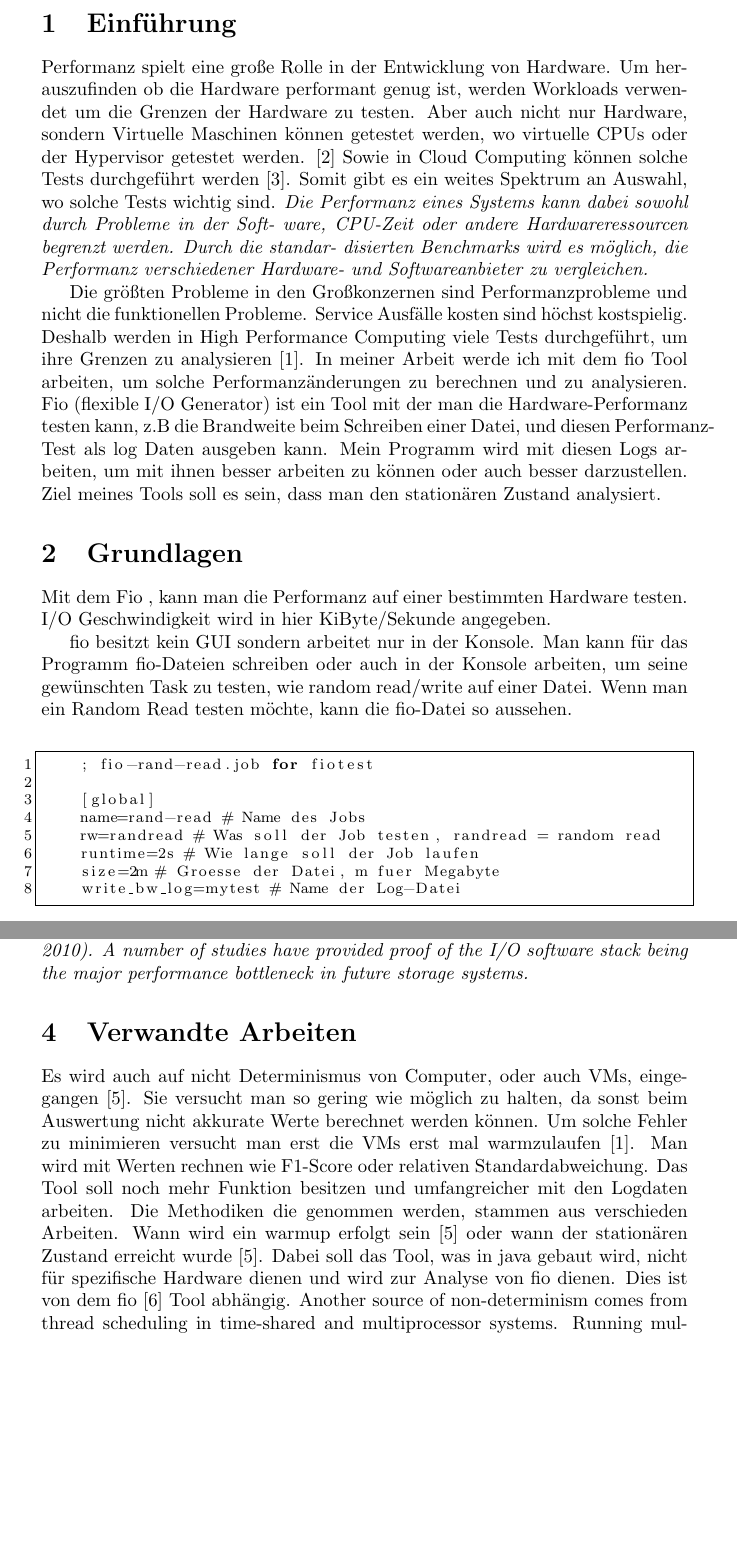
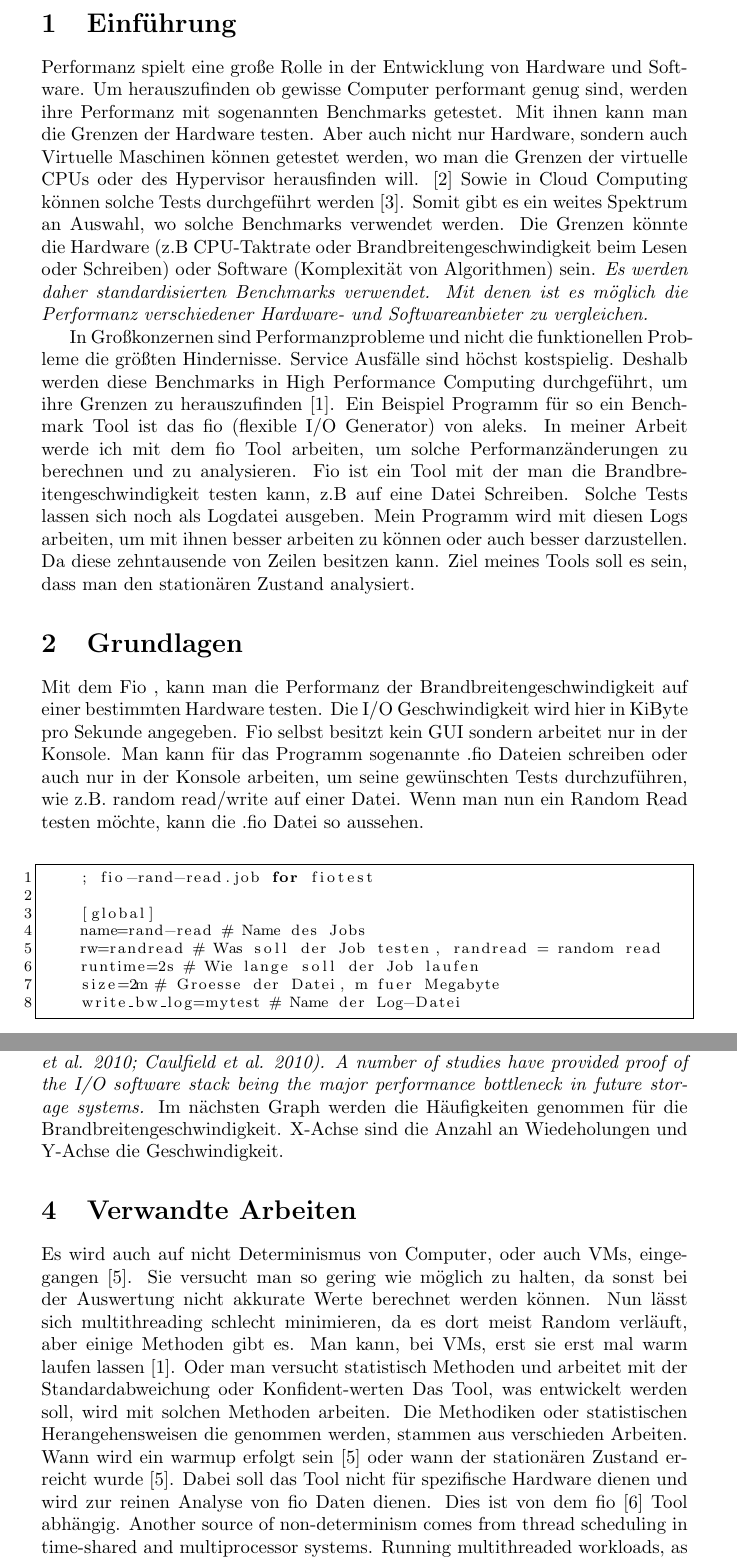
Before and after one commit to MeikWimm/fio_analyzer, a LaTeX document (Exposee.tex): two parts of pages 2 and 5 of 5 before the commit and two parts of pages 2 and 5 of 6 after it, joined at a grey line, cut so that both start at the same text, the shorter picture padded with empty space. Compiled offline with pdfLaTeX.

Commit message:
Updated Exposee

```diff
--- a/Exposee.tex
+++ b/Exposee.tex
@@ -2,6 +2,9 @@
 \usepackage{color}
 \usepackage{listings}
 \usepackage{graphicx}
+\usepackage{caption}
+\usepackage{subcaption}
+
 \lstset{ %
 language=java,                % choose the language of the code
 basicstyle=\footnotesize,       % the size of the fonts that are used for the code
@@ -26,30 +29,31 @@ escapeinside={\%*}{*)}          % if you want to add a comment within your code
 
 \newpage
 \section{Einführung}
-Performanz spielt eine große Rolle in der Entwicklung von Hardware. Um herauszufinden ob die Hardware performant genug ist, werden Workloads
-verwendet um die Grenzen der Hardware zu testen. Aber auch nicht nur Hardware, sondern Virtuelle Maschinen können getestet werden,
-wo virtuelle CPUs oder der Hypervisor getestet werden. [2]
-Sowie in Cloud Computing können solche Tests durchgeführt werden [3]. Somit gibt es ein weites Spektrum an Auswahl, wo solche Tests wichtig sind.
-\textit{Die Performanz eines Systems kann dabei sowohl durch Probleme in der Soft-
-ware, CPU-Zeit oder andere Hardwareressourcen begrenzt werden. Durch die standar-
-disierten Benchmarks wird es möglich, die Performanz verschiedener Hardware- und
+Performanz spielt eine große Rolle in der Entwicklung von Hardware und Software. Um herauszufinden ob gewisse Computer performant genug sind, werden ihre Performanz mit sogenannten
+Benchmarks getestet.
+Mit ihnen kann man die Grenzen der Hardware testen. Aber auch nicht nur Hardware, sondern auch Virtuelle Maschinen können getestet werden,
+wo man die Grenzen der virtuelle CPUs oder des Hypervisor herausfinden will. [2]
+Sowie in Cloud Computing können solche Tests durchgeführt werden [3]. Somit gibt es ein weites Spektrum an Auswahl, wo solche Benchmarks verwendet werden.
+Die Grenzen könnte die Hardware (z.B CPU-Taktrate oder Brandbreitengeschwindigkeit beim Lesen oder Schreiben) oder Software (Komplexität von Algorithmen) sein.
+\textit{Es werden daher standardisierten Benchmarks verwendet. Mit denen ist es möglich die Performanz verschiedener Hardware- und
 Softwareanbieter zu vergleichen.}
 
-Die größten Probleme in den Großkonzernen sind Performanzprobleme und nicht die funktionellen Probleme. Service Ausfälle kosten sind höchst kostspielig.
-Deshalb werden in High Performance Computing viele Tests durchgeführt, um ihre Grenzen zu analysieren [1].
+In Großkonzernen sind Performanzprobleme und nicht die funktionellen Probleme die größten Hindernisse. Service Ausfälle sind höchst kostspielig.
+Deshalb werden diese Benchmarks in High Performance Computing durchgeführt, um ihre Grenzen zu herauszufinden [1].
+Ein Beispiel Programm für so ein Benchmark Tool ist das fio (flexible I/O Generator) von aleks.
 In meiner Arbeit werde ich mit dem fio Tool arbeiten, um solche Performanzänderungen zu berechnen und zu analysieren.
-Fio (flexible I/O Generator) ist ein Tool mit der man die Hardware-Performanz testen kann, z.B die Brandweite beim Schreiben einer Datei, und diesen Performanz-Test als log Daten ausgeben kann.
-Mein Programm wird mit diesen Logs arbeiten, um mit ihnen besser arbeiten zu können oder auch besser darzustellen.
+Fio ist ein Tool mit der man die Brandbreitengeschwindigkeit testen kann, z.B auf eine Datei Schreiben. Solche Tests lassen sich noch als Logdatei ausgeben.
+Mein Programm wird mit diesen Logs arbeiten, um mit ihnen besser arbeiten zu können oder auch besser darzustellen. Da diese zehntausende von Zeilen besitzen kann.
 Ziel meines Tools soll es sein, dass man den stationären Zustand analysiert.
 
 
 \section{Grundlagen}
-Mit dem Fio , kann man die Performanz auf einer bestimmten Hardware testen. I/O Geschwindigkeit wird in hier KiByte/Sekunde angegeben.
-
-fio besitzt kein GUI sondern arbeitet nur in der Konsole. Man kann für das Programm fio-Dateien schreiben oder auch in der Konsole arbeiten,
-um seine gewünschten Task zu testen,
-wie random read/write auf einer Datei.
-Wenn man ein Random Read testen möchte, kann die fio-Datei so aussehen.
+Mit dem Fio , kann man die Performanz der Brandbreitengeschwindigkeit auf einer bestimmten Hardware testen.
+Die I/O Geschwindigkeit wird hier in KiByte pro Sekunde angegeben.
+Fio selbst besitzt kein GUI sondern arbeitet nur in der Konsole. Man kann für das Programm sogenannte .fio Dateien schreiben oder auch nur in der Konsole arbeiten,
+um seine gewünschten Tests durchzuführen,
+wie z.B. random read/write auf einer Datei.
+Wenn man nun ein Random Read testen möchte, kann die .fio Datei so aussehen.
 \newline
 \begin{lstlisting}
     ; fio-rand-read.job for fiotest
@@ -128,13 +151,18 @@ Das Programm wird in Java geschrieben. Grund dafür ist, da dort die bereits die
 Eine Möglichkeit, den stationären Zustand zu ermitteln, wäre das man die Standardabweichung verwendet und errechnet, wann die Abweichung klein ist.
 \textit{With improvements in storage device technology, the once negligible cost of I/O stack time has become more relevant (Foong et al. 2010; Caulfield et al. 2010). A number
 of studies have provided proof of the I/O software stack being the major performance bottleneck in future storage systems.}
+Im nächsten Graph werden die Häufigkeiten genommen für die Brandbreitengeschwindigkeit. X-Achse sind die Anzahl an Wiedeholungen und Y-Achse die Geschwindigkeit.
 \section{Verwandte Arbeiten}
-Es wird auch auf nicht Determinismus von Computer, oder auch VMs, eingegangen [5]. Sie versucht man so gering wie möglich zu halten, da sonst beim Auswertung nicht akkurate Werte
-berechnet werden können. Um solche Fehler zu minimieren versucht man erst die VMs erst mal warmzulaufen [1]. Man wird mit Werten rechnen wie F1-Score oder relativen Standardabweichung.
-Das Tool soll noch mehr Funktion besitzen und umfangreicher mit den Logdaten arbeiten. Die Methodiken die genommen werden, stammen aus verschieden Arbeiten. Wann wird ein warmup erfolgt sein [5]
-oder wann der stationären Zustand erreicht wurde [5]. Dabei soll das Tool, was in java gebaut wird, nicht für spezifische Hardware dienen und wird zur Analyse von fio dienen. Dies ist von dem fio [6] Tool abhängig.
+Es wird auch auf nicht Determinismus von Computer, oder auch VMs, eingegangen [5]. Sie versucht man so gering wie möglich zu halten, da sonst bei der Auswertung nicht akkurate Werte
+berechnet werden können. Nun lässt sich multithreading schlecht minimieren, da es dort meist Random verläuft, aber einige Methoden gibt es. Man kann, bei VMs,
+erst sie erst mal warm laufen  lassen [1]. Oder man versucht statistisch Methoden und arbeitet mit der Standardabweichung oder Konfident-werten
+Das Tool, was entwickelt werden soll, wird mit solchen Methoden arbeiten. Die Methodiken oder statistischen Herangehensweisen die genommen werden,
+stammen aus verschieden Arbeiten. Wann wird ein warmup erfolgt sein [5]
+oder wann der stationären Zustand erreicht wurde [5]. Dabei soll das Tool nicht für spezifische Hardware dienen und wird zur reinen Analyse von fio Daten dienen.
+Dies ist von dem fio [6] Tool abhängig.
 Another source of non-determinism comes from thread scheduling in time-shared and multiprocessor systems. Running multithreaded
 workloads, as is the case for most Java programs, requires thread scheduling in the operating system and/or virtual machine.
+\newpage
 \section{Zeitplan}
 \section{Referenz}
 \begin{itemize}
```
Also changed, not shown: Exposee.pdf, Exposee.tex (63 more changed lines), 7 other files.
